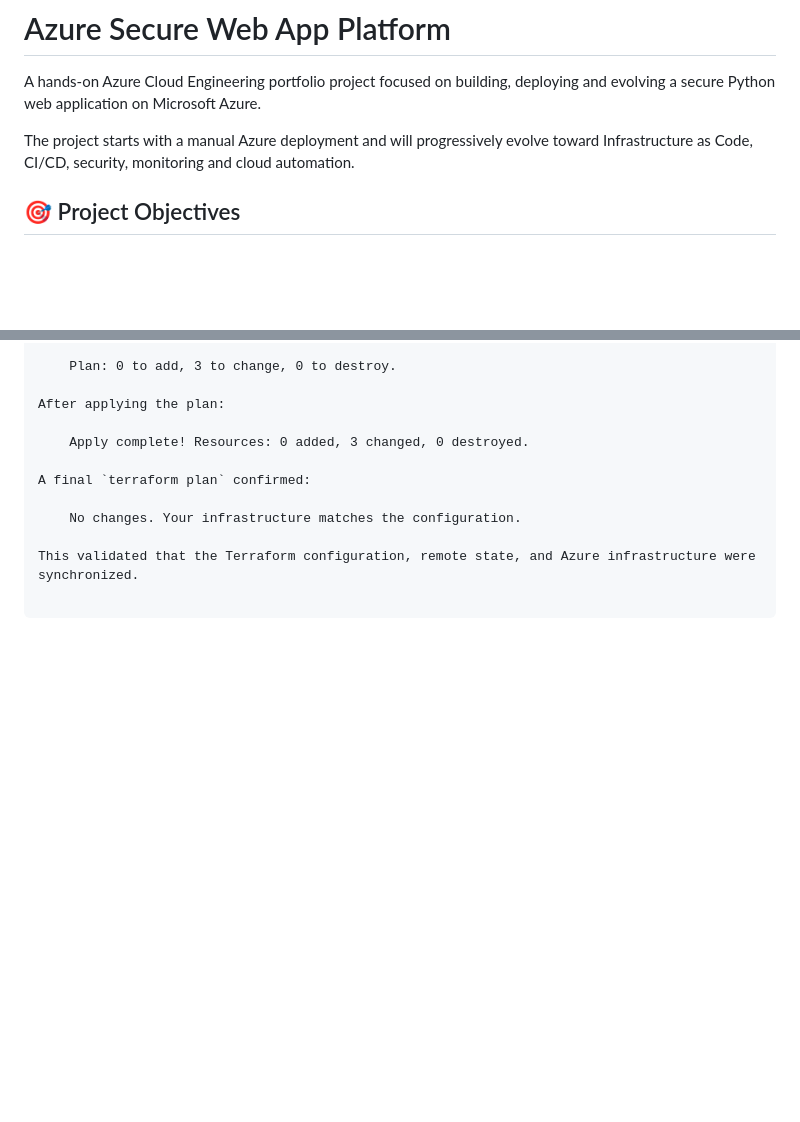
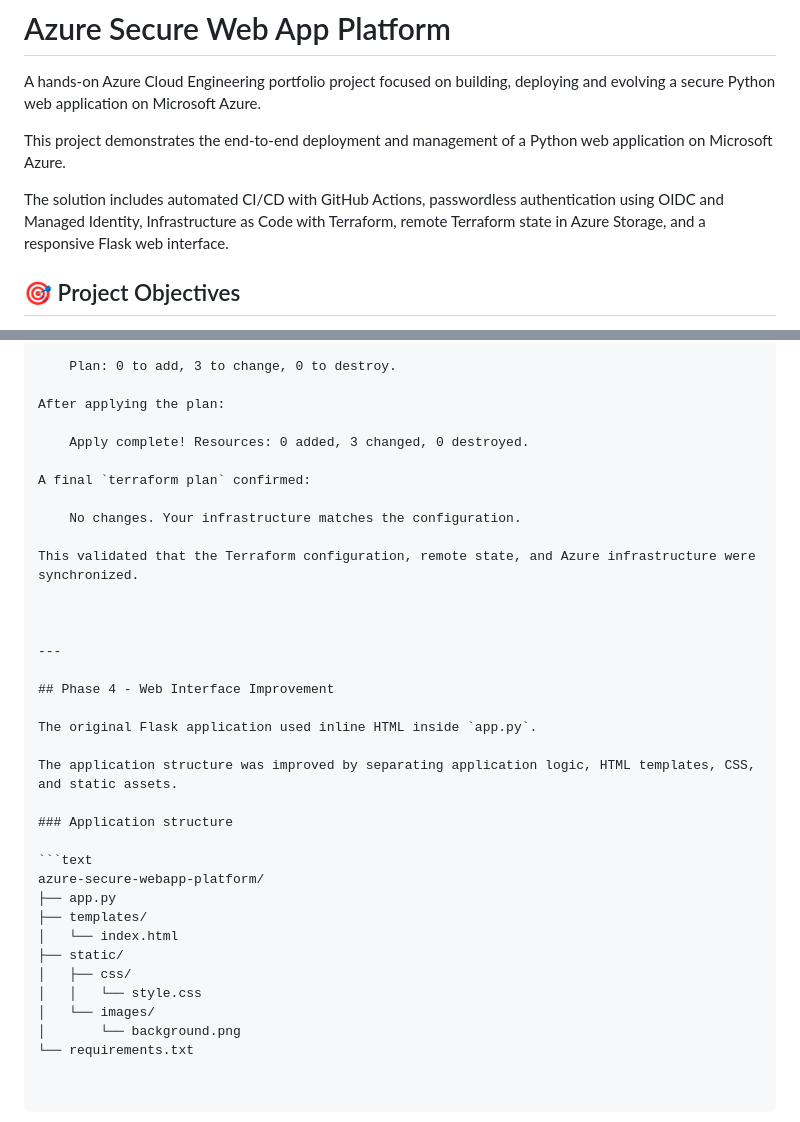
Before and after one commit to oscar-ramos-ezequiel/azure-secure-webapp-platform, a Markdown page: README.md, 2 parts joined by grey strips. Drawn GitHub-style; blank space fills up the shorter version.

Commit message:
Revise README with project details and structure
Updated project description and added details about CI/CD, authentication, and application structure improvements.

````diff
--- a/README.md
+++ b/README.md
@@ -3,9 +3,9 @@
 A hands-on Azure Cloud Engineering portfolio project focused on building,
 deploying and evolving a secure Python web application on Microsoft Azure.
 
-The project starts with a manual Azure deployment and will progressively
-evolve toward Infrastructure as Code, CI/CD, security, monitoring and
-cloud automation.
+This project demonstrates the end-to-end deployment and management of a Python web application on Microsoft Azure.
+
+The solution includes automated CI/CD with GitHub Actions, passwordless authentication using OIDC and Managed Identity, Infrastructure as Code with Terraform, remote Terraform state in Azure Storage, and a responsive Flask web interface.
 
 ## 🎯 Project Objectives
 
@@ -218,3 +218,27 @@ A final `terraform plan` confirmed:
     No changes. Your infrastructure matches the configuration.
 
 This validated that the Terraform configuration, remote state, and Azure infrastructure were synchronized.
+
+
+
+---
+
+## Phase 4 - Web Interface Improvement
+
+The original Flask application used inline HTML inside `app.py`.
+
+The application structure was improved by separating application logic, HTML templates, CSS, and static assets.
+
+### Application structure
+
+```text
+azure-secure-webapp-platform/
+├── app.py
+├── templates/
+│   └── index.html
+├── static/
+│   ├── css/
+│   │   └── style.css
+│   └── images/
+│       └── background.png
+└── requirements.txt
````
